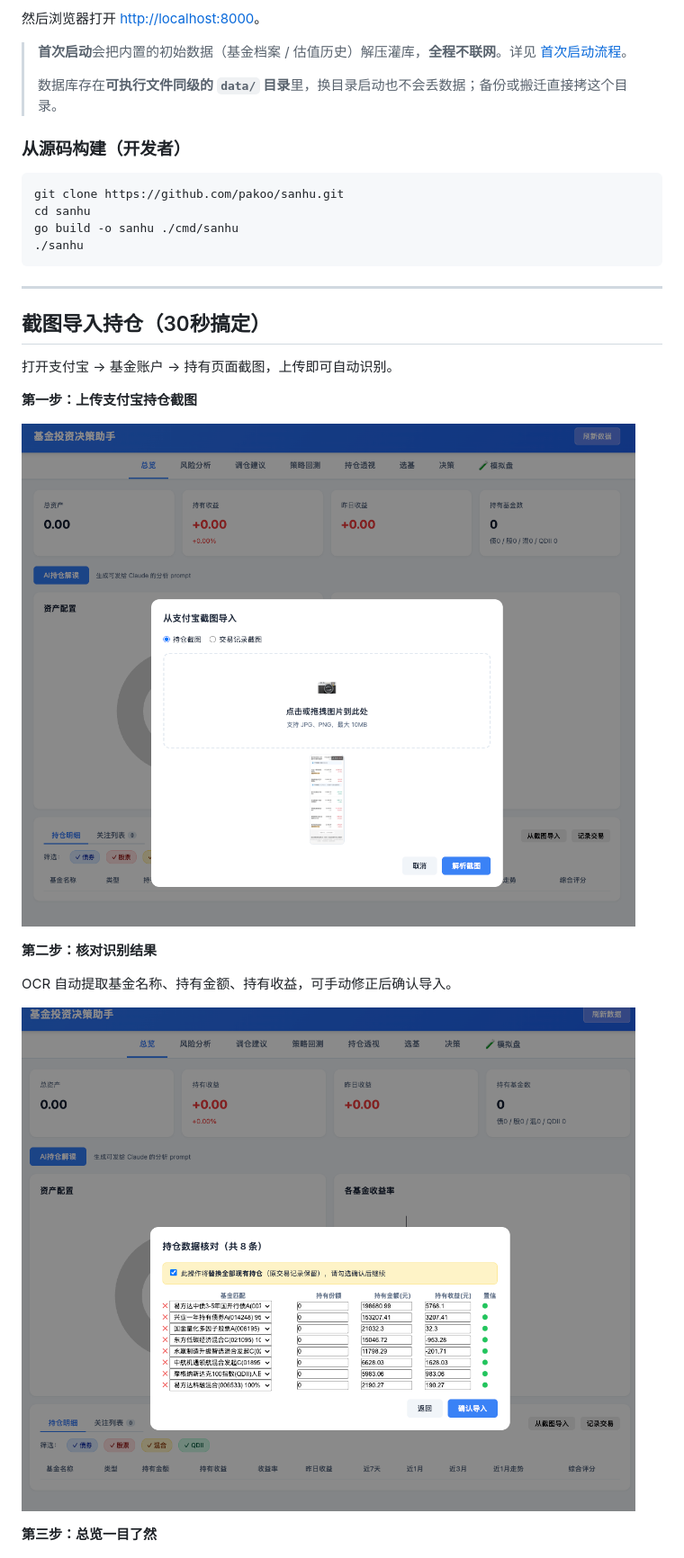
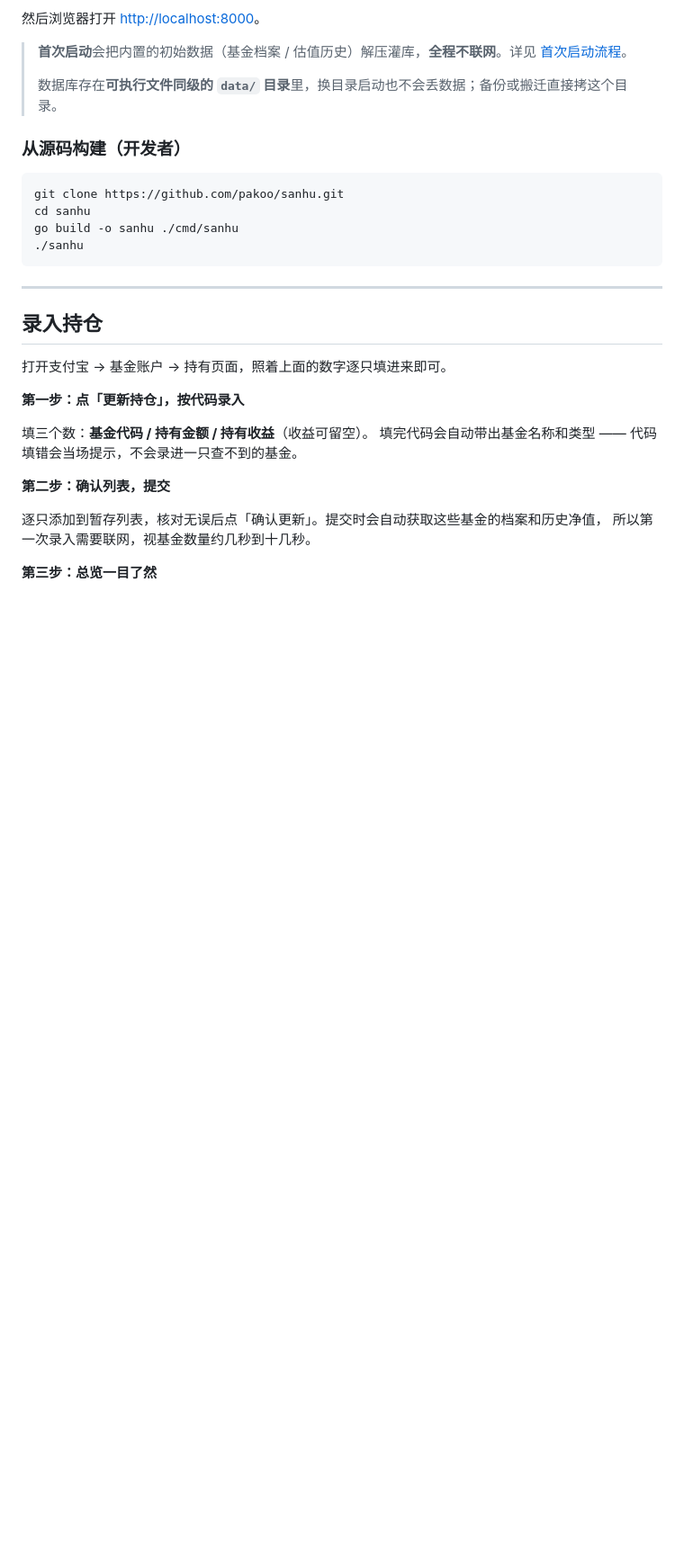
Before and after one commit to pakoo/sanhu, a Markdown page: README.md, the part around one of its changes. Shown at 90% size. GitHub-like rendering; blank space fills up the shorter version.

```diff
--- a/README.md
+++ b/README.md
@@ -59,19 +59,19 @@ go build -o sanhu ./cmd/sanhu
 
 ---
 
-## 截图导入持仓（30秒搞定）
+## 录入持仓
 
-打开支付宝 → 基金账户 → 持有页面截图，上传即可自动识别。
+打开支付宝 → 基金账户 → 持有页面，照着上面的数字逐只填进来即可。
 
-**第一步：上传支付宝持仓截图**
+**第一步：点「更新持仓」，按代码录入**
 
-![上传截图](images/2.jpg)
+填三个数：**基金代码 / 持有金额 / 持有收益**（收益可留空）。
+填完代码会自动带出基金名称和类型 —— 代码填错会当场提示，不会录进一只查不到的基金。
 
-**第二步：核对识别结果**
+**第二步：确认列表，提交**
 
-OCR 自动提取基金名称、持有金额、持有收益，可手动修正后确认导入。
-
-![核对数据](images/4.jpg)
+逐只添加到暂存列表，核对无误后点「确认更新」。提交时会自动获取这些基金的档案和历史净值，
+所以第一次录入需要联网，视基金数量约几秒到十几秒。
 
 **第三步：总览一目了然**
 
```
Also changed, not shown: other parts of README.md (+17 -0 lines).
